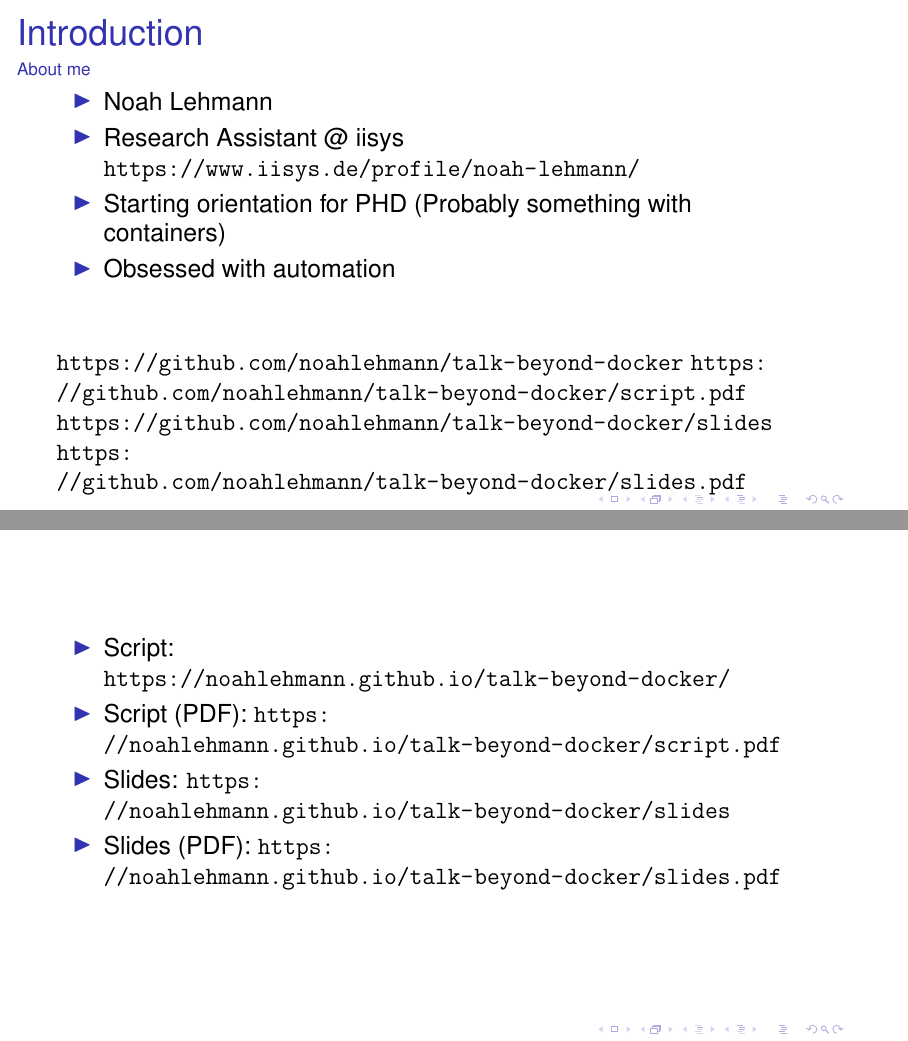
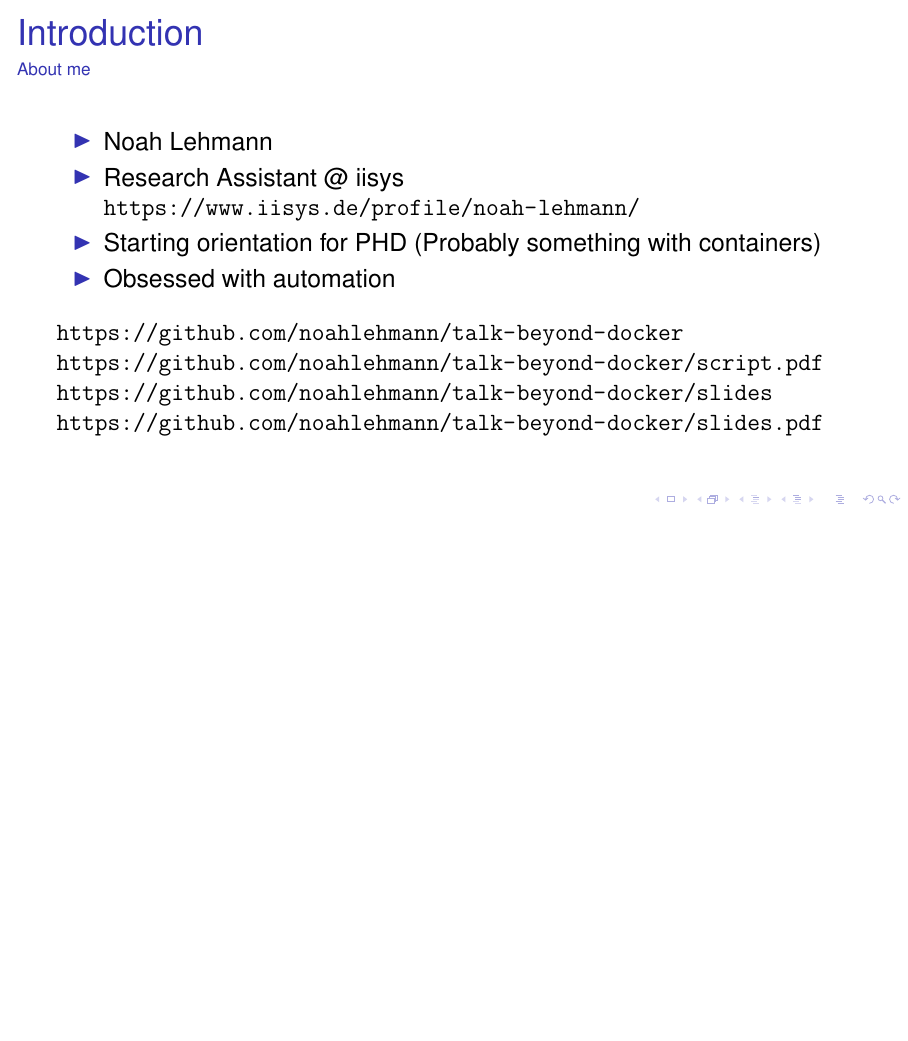
Before and after one commit to noahlehmann/talk-beyond-docker, a LaTeX poster (main.tex, which reads src/01_introduction.tex): pages 2 and 31 of 31 before the commit and page 2 of 30 after it, the two joined at a grey line, the shorter picture padded with empty space. Compiled offline with pdfLaTeX.

Commit message:
main: fix width

```diff
--- a/main.tex
+++ b/main.tex
@@ -2,7 +2,7 @@
 \usepackage[utf8]{inputenc}
 \usepackage{helvet}
 \usepackage{changepage}
-\usepackage[orientation=landscape,size=custom,width=15,height=9,scale=0.5]{beamerposter}
+\usepackage[orientation=landscape,size=custom,width=16,height=9,scale=0.5]{beamerposter}
 % non standard packages
 \usepackage{hyperref}
 \usepackage{graphicx}
@@ -68,13 +68,4 @@
     \label{sec:questions}
     \include{src/10_q_a}
 
-    \begin{frame}
-        \begin{itemize}
-            \item Script: \url{https://noahlehmann.github.io/talk-beyond-docker/}
-            \item Script (PDF): \url{https://noahlehmann.github.io/talk-beyond-docker/script.pdf}
-            \item Slides: \url{https://noahlehmann.github.io/talk-beyond-docker/slides}
-            \item Slides (PDF): \url{https://noahlehmann.github.io/talk-beyond-docker/slides.pdf}
-        \end{itemize}
-    \end{frame}
-
 \end{document}
--- a/src/01_introduction.tex
+++ b/src/01_introduction.tex
@@ -7,10 +7,10 @@
         \item Starting orientation for PHD (Probably something with containers)
         \item Obsessed with automation
     \end{itemize}
-    \vspace{1cm}
-    \url{https://github.com/noahlehmann/talk-beyond-docker}
-    \url{https://github.com/noahlehmann/talk-beyond-docker/script.pdf}
-    \url{https://github.com/noahlehmann/talk-beyond-docker/slides}
+    \vspace{0.3cm}
+    \url{https://github.com/noahlehmann/talk-beyond-docker}\\
+    \url{https://github.com/noahlehmann/talk-beyond-docker/script.pdf}\\
+    \url{https://github.com/noahlehmann/talk-beyond-docker/slides}\\
     \url{https://github.com/noahlehmann/talk-beyond-docker/slides.pdf}
 \end{frame}
 
```
